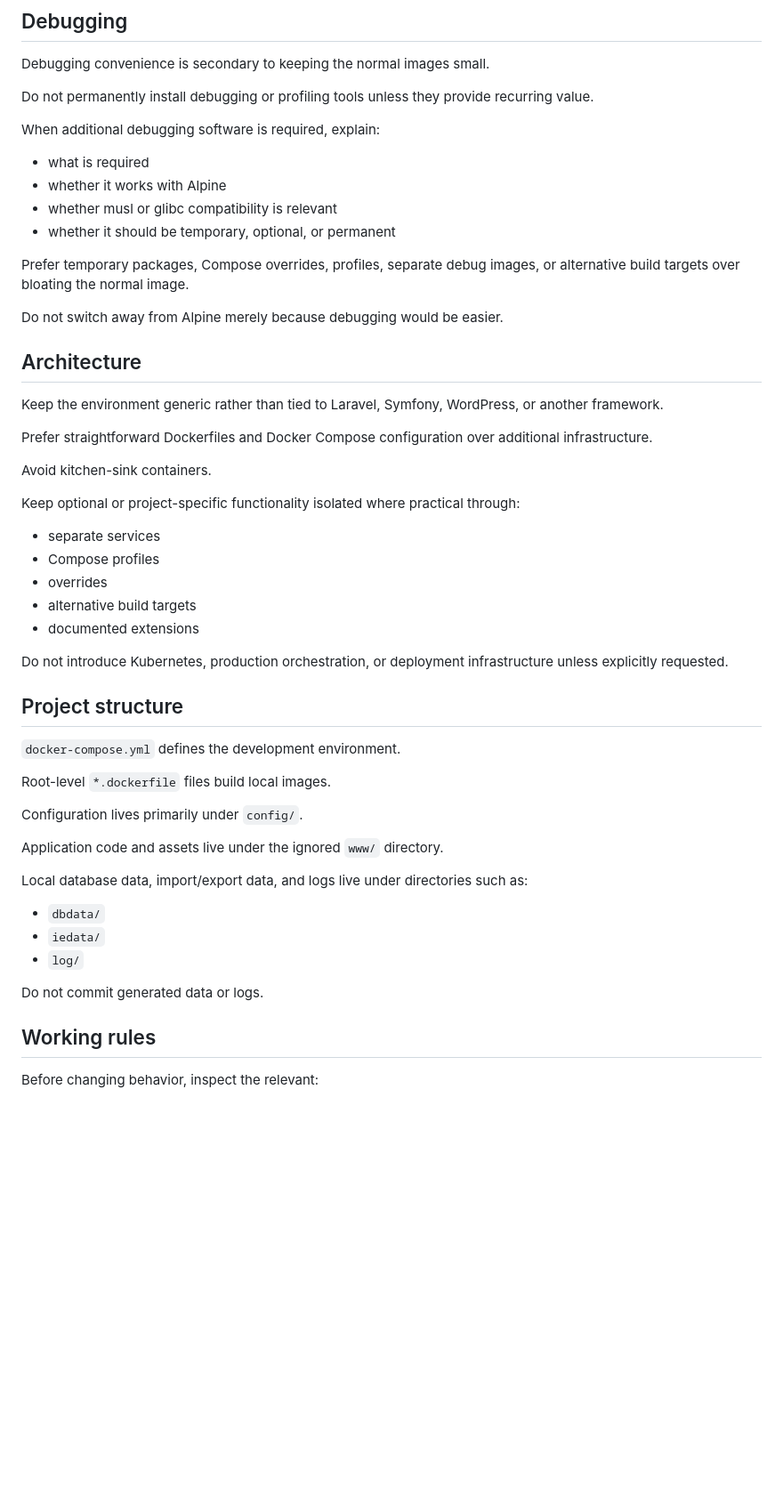
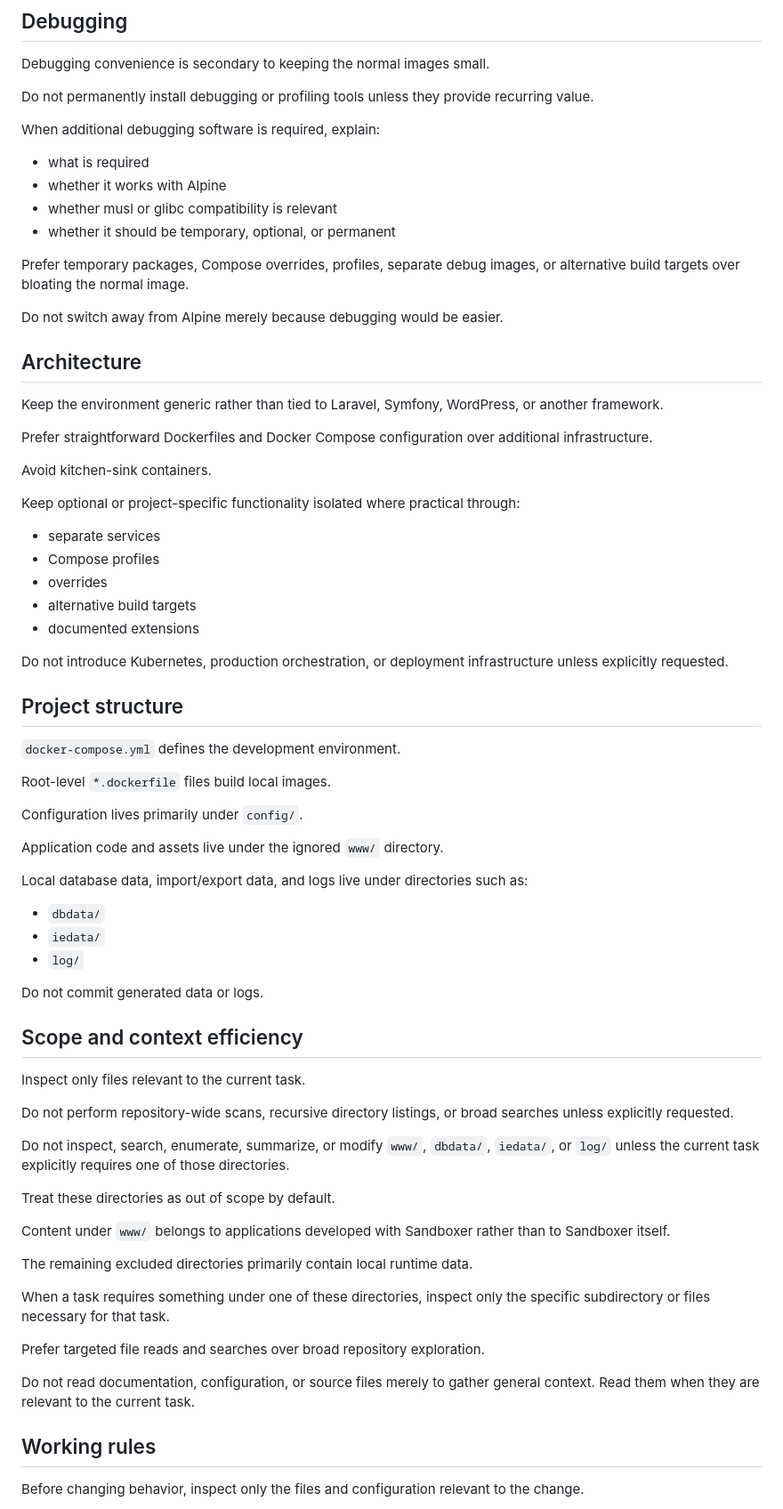
Before and after one commit to Turbulentarius/sandboxer, a Markdown page: AGENTS.md, the part around one of its changes. Shown at 89% size. Rendered like a GitHub page; blank space fills up the shorter version.

```diff
--- a/AGENTS.md
+++ b/AGENTS.md
@@ -57,10 +57,10 @@ Do not permanently install debugging or profiling tools unless they provide recu
 
 When additional debugging software is required, explain:
 
-- what is required
-- whether it works with Alpine
-- whether musl or glibc compatibility is relevant
-- whether it should be temporary, optional, or permanent
+* what is required
+* whether it works with Alpine
+* whether musl or glibc compatibility is relevant
+* whether it should be temporary, optional, or permanent
 
 Prefer temporary packages, Compose overrides, profiles, separate debug images, or alternative build targets over bloating the normal image.
 
@@ -76,11 +76,11 @@ Avoid kitchen-sink containers.
 
 Keep optional or project-specific functionality isolated where practical through:
 
-- separate services
-- Compose profiles
-- overrides
-- alternative build targets
-- documented extensions
+* separate services
+* Compose profiles
+* overrides
+* alternative build targets
+* documented extensions
 
 Do not introduce Kubernetes, production orchestration, or deployment infrastructure unless explicitly requested.
 
@@ -96,13 +96,33 @@ Application code and assets live under the ignored `www/` directory.
 
 Local database data, import/export data, and logs live under directories such as:
 
-- `dbdata/`
-- `iedata/`
-- `log/`
+* `dbdata/`
+* `iedata/`
+* `log/`
 
 Do not commit generated data or logs.
 
+## Scope and context efficiency
+
+Inspect only files relevant to the current task.
+
+Do not perform repository-wide scans, recursive directory listings, or broad searches unless explicitly requested.
+
+Do not inspect, search, enumerate, summarize, or modify `www/`, `dbdata/`, `iedata/`, or `log/` unless the current task explicitly requires one of those directories.
+
+Treat these directories as out of scope by default.
+
+Content under `www/` belongs to applications developed with Sandboxer rather than to Sandboxer itself.
+
+The remaining excluded directories primarily contain local runtime data.
+
+When a task requires something under one of these directories, inspect only the specific subdirectory or files necessary for that task.
+
+Prefer targeted file reads and searches over broad repository exploration.
+
+Do not read documentation, configuration, or source files merely to gather general context. Read them when they are relevant to the current task.
+
 ## Working rules
 
-Before changing behavior, inspect the relevant:
+Before changing behavior, inspect only the files and configuration relevant to the change.
 
```
Also changed, not shown: other parts of AGENTS.md (+46 -42 lines).
